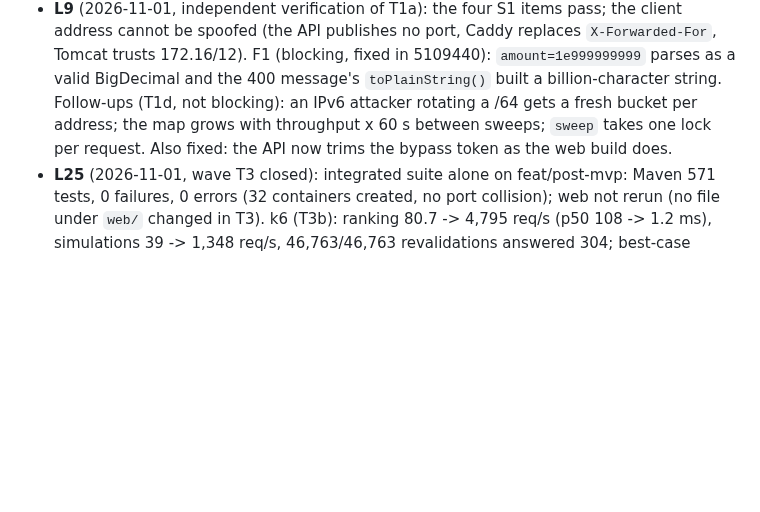
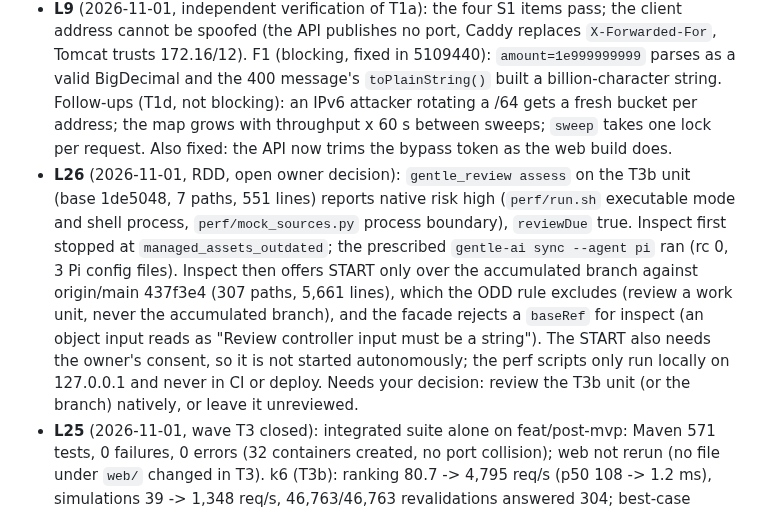
Before and after one commit to Mateocas1/rindetuplata, a Markdown page: odd/tasks/post-mvp.md, the part around the change. Rendered like a GitHub page; blank space fills up the shorter version.

Commit message:
docs(odd): record the open RDD decision on the T3b unit

```diff
--- a/odd/tasks/post-mvp.md
+++ b/odd/tasks/post-mvp.md
@@ -78,6 +78,7 @@ Out of scope until the owner decides (`docs/deploy.md` owner decisions; L12, L17
 - **L7** (2026-11-01, live check of `GET https://api.argentinadatos.com/v1/finanzas/fci/mercadoDinero/ultimo`): 623 rows with only `fondo`, `horizonte`, `fecha`, `vcp`, `ccp`, `patrimonio`; there is no class id, so the FCI-backed wallet key (T2d) can only be a normalized class name plus explicit aliases, and a missing class must say so (not INSUFFICIENT_HISTORY). The same list carries USD money-market classes ("Balanz Money Market USD - Clase A", "Cocos Dólar Money Market - Clase A", "Delta Dólares - Clase A") and tax-amnesty classes ("... Clase L Ley N° 27.743") that the ranking currently treats as peso funds open to anyone.
 - **L8** (2026-11-01, T1 integration): T1a, T0b, T1b and T1c were built in parallel worktrees and cherry-picked onto `feat/post-mvp` without conflicts. T0b root cause for the outbox race: Spring 7.0.9 pauses an unused cached test context and its restart starts every Rabbit listener container regardless of `autoStartup`.
 - **L9** (2026-11-01, independent verification of T1a): the four S1 items pass; the client address cannot be spoofed (the API publishes no port, Caddy replaces `X-Forwarded-For`, Tomcat trusts 172.16/12). F1 (blocking, fixed in 5109440): `amount=1e999999999` parses as a valid BigDecimal and the 400 message's `toPlainString()` built a billion-character string. Follow-ups (T1d, not blocking): an IPv6 attacker rotating a /64 gets a fresh bucket per address; the map grows with throughput x 60 s between sweeps; `sweep` takes one lock per request. Also fixed: the API now trims the bypass token as the web build does.
+- **L26** (2026-11-01, RDD, open owner decision): `gentle_review assess` on the T3b unit (base 1de5048, 7 paths, 551 lines) reports native risk high (`perf/run.sh` executable mode and shell process, `perf/mock_sources.py` process boundary), `reviewDue` true. Inspect first stopped at `managed_assets_outdated`; the prescribed `gentle-ai sync --agent pi` ran (rc 0, 3 Pi config files). Inspect then offers START only over the accumulated branch against origin/main 437f3e4 (307 paths, 5,661 lines), which the ODD rule excludes (review a work unit, never the accumulated branch), and the facade rejects a `baseRef` for inspect (an object input reads as "Review controller input must be a string"). The START also needs the owner's consent, so it is not started autonomously; the perf scripts only run locally on 127.0.0.1 and never in CI or deploy. Needs your decision: review the T3b unit (or the branch) natively, or leave it unreviewed.
 - **L25** (2026-11-01, wave T3 closed): integrated suite alone on feat/post-mvp: Maven 571 tests, 0 failures, 0 errors (32 containers created, no port collision); web not rerun (no file under `web/` changed in T3). k6 (T3b): ranking 80.7 -> 4,795 req/s (p50 108 -> 1.2 ms), simulations 39 -> 1,348 req/s, 46,763/46,763 revalidations answered 304; best-case numbers, documented as such. Context check (AGENTS.md): 202,604 tokens, 20.3% of the 1M window, below ~40%, so this session continues with wave T5. Gate defect seen: the writer admission regex of gentle-pi (`lib/bounded-writer-admission.ts:90`, `\bT\d+\b`) rejects task ids with a letter suffix (T3a), so `Spec:` lines name the wave too ("wave T3, task T3a").
 - **L24** (2026-11-01, wave T5 design, decided under the session's standing permission): (a) T5a adds only FCI-backed wallets whose fund class is confirmed twice: by name in one live `GET https://api.argentinadatos.com/v1/finanzas/fci/mercadoDinero/ultimo` (as L7) and on the wallet's own official page, whose URL is recorded in `docs/`; an unconfirmed wallet is not added and is named with the reason. Existing recorded fixtures are not replaced (L16); new cases use synthetic test data. (b) T5b break-even: buying dollars costs the MEP `sell` today and leaving them costs the MEP `buy` at the end, so an instrument with nominal return `r` over N days beats the MEP when the MEP `buy` price rises less than `X = (1 + r) * sell / buy - 1` (the spread is included, not ignored); the break-even price is `(1 + r) * sell`. Every ranked entry and every simulated entry carries it (fraction scale 6, price scale 2, HALF_EVEN), with the MEP quote (buy, sell, source, dates) once at the top of the response; no stored MEP quote means the fields are absent and the UI says nothing. The UI shows it in Spanish, in the voice of the existing copy, with the quote date.
 - **L23** (2026-11-01, T3a integration and independent verification): worker suite 570/0/0. Deviations accepted: the equivalence reference is `rankAll` (same basket, no 200-row page cap); `simulate()` takes `asOf` from the injected clock; the data version does not scan `rate_snapshot`/`fund_quote` (not cheap) but counts what every writer leaves (`source_run` count and latest `recorded_at`, curated rates and their audit, instruments), a contract documented in `DataVersion` and `docs/deploy.md`; `If-None-Match: *` is not a 304; cache cap 64. Verify (read-only, 50 targeted tests green): (a)-(d) pass, no blocking finding. F1 (fixed by the parent test-first in 45b4f77): `max(id)` of the audit table and of `instrument` did not move when two overlapping transactions committed in the opposite order of their ids, so a cached ranking could keep an old curated rate until the next write; both are now counted. RDD assess on 19e19f0..45b4f77: medium, `reviewDue` false, no review. The web OpenAPI fixture was not regenerated (only descriptions and response headers changed, no schema).
```
